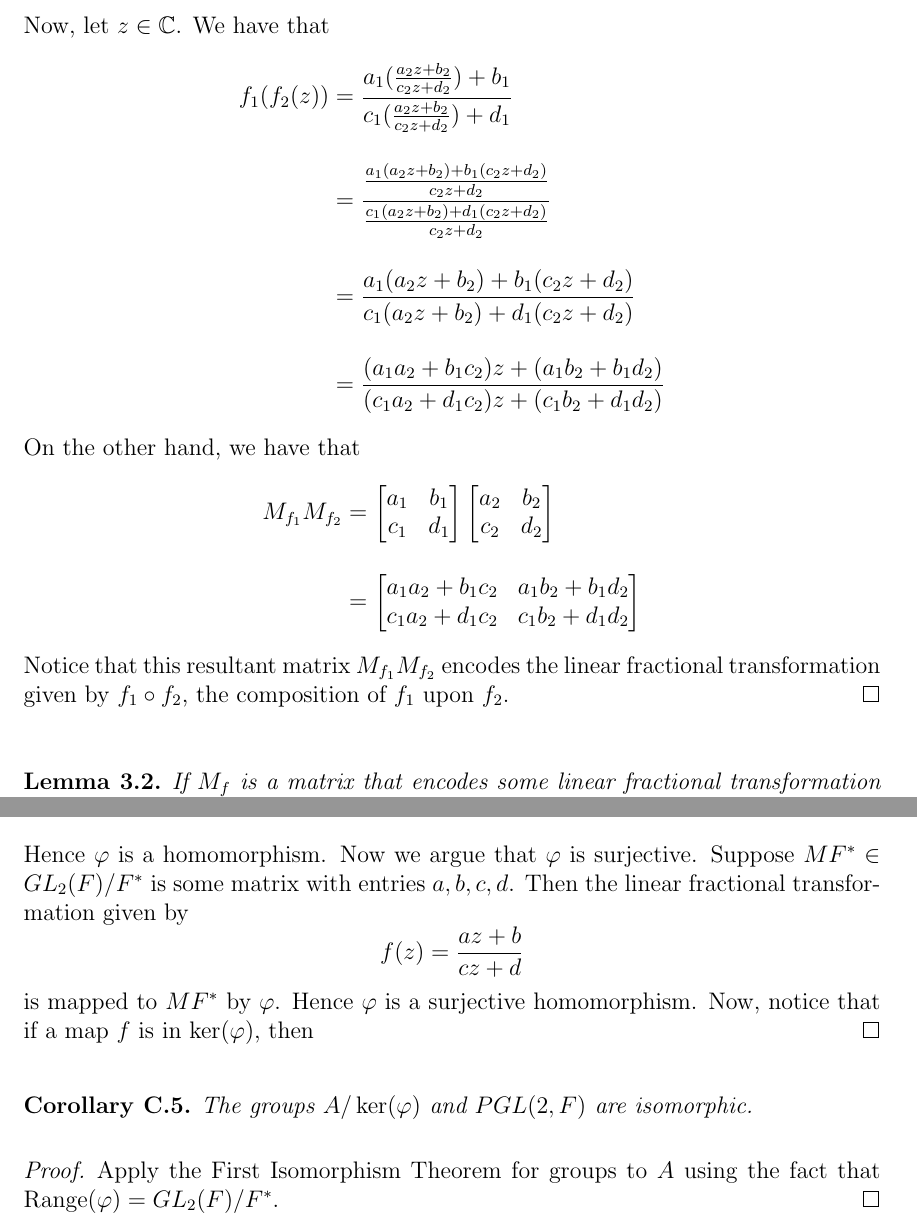
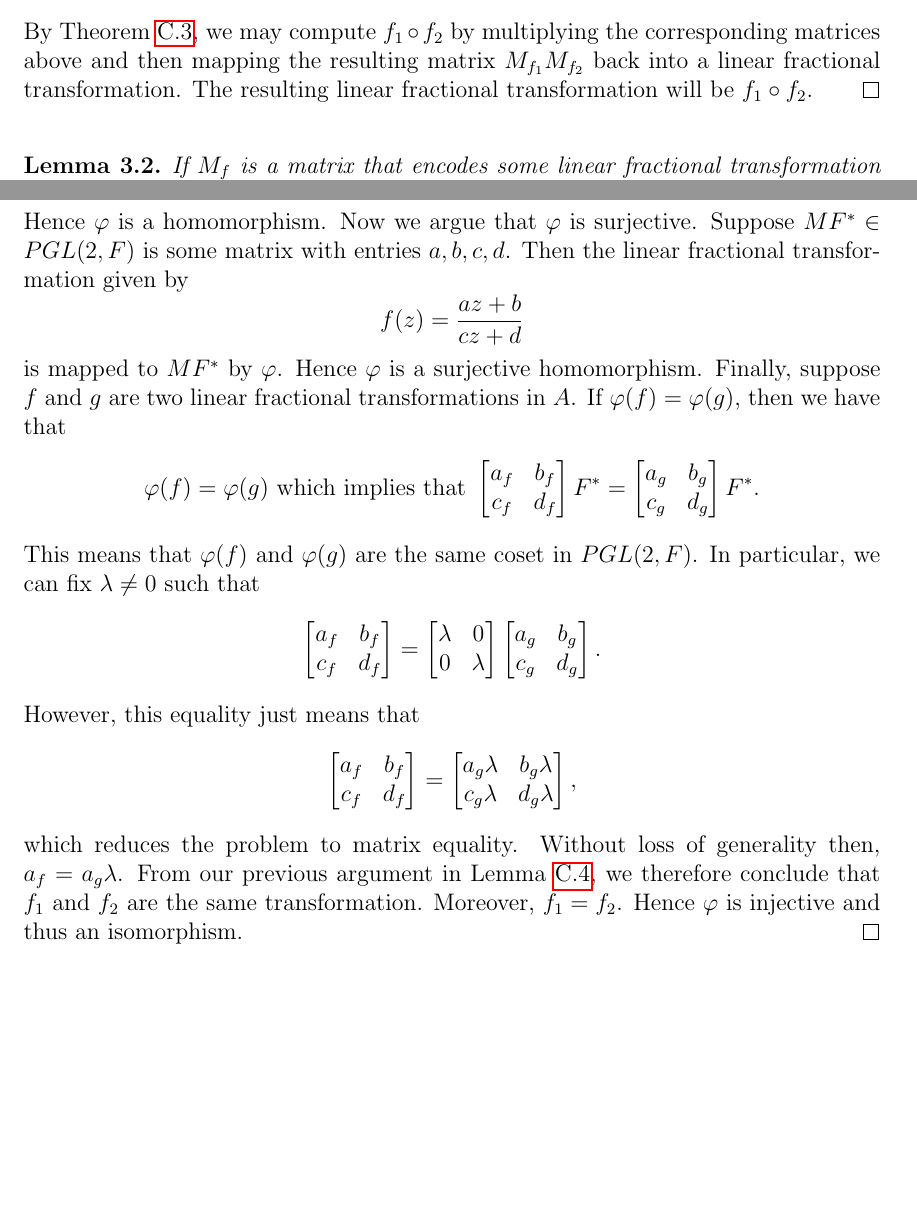
Before and after one commit to blinderm/317-paper, a LaTeX paper (paper/paper/blinderman_anna_goldberg_logan_317_paper.tex): two parts of pages 8 and 30 of 32, joined at a grey line, cut at the place of the change, the shorter picture padded with empty space. Compiled offline with pdfLaTeX.

Commit message:
turned homomorphism to isomorphism

```diff
--- a/paper/paper/blinderman_anna_goldberg_logan_317_paper.tex
+++ b/paper/paper/blinderman_anna_goldberg_logan_317_paper.tex
@@ -293,18 +294,3 @@ Now, let $F$ be some real, ordered field. The coefficients of our linear fractio
 \end{lemma}
 
 \begin{proof}
-	\todo{[LG] blend with appendix C}Suppose that we have two linear fractional transformations $f_1$ and $f_2$ given by $f(z) = \frac{a_1z+b_1}{c_1z+d_2}$ and $f_2(z) = \frac{a_2z+b_2}{c_2z+d_2}$ for each $z \in \C$. We then have by (2) that their respective matrix encodings are
-\[ M_{f_1} = \lftmat{a_1}{b_1}{c_1}{d_1} \text{ and } M_{f_2} =  \lftmat{a_2}{b_2}{c_2}{d_2}. \]
-Now, let $z \in \C$. We have that
-\begin{align*}
-f_1(f_2(z)) & = \frac{a_1(\frac{a_2z+b_2}{c_2z+d_2})+b_1}{c_1(\frac{a_2z+b_2}{c_2z+d_2})+d_1} \\[1em]
-& = \frac{\frac{a_1(a_2z+b_2)+b_1(c_2z+d_2)}{c_2z+d_2}}{\frac{c_1(a_2z+b_2)+d_1(c_2z+d_2)}{c_2z+d_2}} \\[1em]
-& = \frac{a_1(a_2z+b_2)+b_1(c_2z+d_2)}{c_1(a_2z+b_2)+d_1(c_2z+d_2)} \\[1em]
-& = \frac{(a_1a_2+b_1c_2)z + (a_1b_2+b_1d_2)}{(c_1a_2+d_1c_2)z+(c_1b_2+d_1d_2)}
-\end{align*}
-On the other hand, we have that
-\begin{align*}
-M_{f_1}M_{f_2} & = \lftmat{a_1}{b_1}{c_1}{d_1}\lftmat{a_2}{b_2}{c_2}{d_2}  \\[1em]
-& = \lftmat{a_1a_2+b_1c_2}{a_1b_2+b_1d_2}{c_1a_2+d_1c_2}{c_1b_2+d_1d_2}
-\end{align*}
-Notice that this resultant matrix $M_{f_1}M_{f_2}$ encodes the linear fractional transformation given by $f_1 \circ f_2$, the composition of $f_1$ upon $f_2$.
@@ -311,3 +303,4 @@ Notice that this resultant matrix $M_{f_1}M_{f_2}$ encodes the linear fractional
+	By Theorem \ref{thm:function_correspondence}, we may compute $f_1\circ f_2$ by multiplying the corresponding matrices above and then mapping the resulting matrix $M_{f_1}M_{f_2}$ back into a linear fractional transformation. The resulting linear fractional transformation will be $f_1\circ f_2$.
 \end{proof}
 
 \begin{lemma}
@@ -956,19 +945,23 @@ Now we proceed with the proof of Theorem C.3.
 		& = \lftmat{a_g}{b_g}{c_g}{d_g}\lftmat{a_f}{b_f}{c_f}{d_f}F^*\\
 		& = \varphi(g)\varphi(f)F^*
 	\end{align*}
-	Hence $\varphi$ is a homomorphism. Now we argue that $\varphi$ is surjective. Suppose $M F^*\in GL_2(F)/F^*$ is some matrix with entries $a,b,c,d$. Then the linear fractional transformation given by
+	Hence $\varphi$ is a homomorphism. Now we argue that $\varphi$ is surjective. Suppose $M F^*\in PGL(2,F)$ is some matrix with entries $a,b,c,d$. Then the linear fractional transformation given by
 	\[
 		f(z) = \frac{az + b}{cz + d}
 	\]
-	is mapped to $M F^*$ by $\varphi$. Hence $\varphi$ is a surjective homomorphism. Now, notice that if a map $f$ is in $\ker(\varphi)$, then
-\end{proof}
-
-
-\begin{corollary}\label{thm:isomorphism}
-	The groups $A/\ker(\varphi)$ and $PGL(2,F)$ are isomorphic.
-\end{corollary}
-\begin{proof}
-	Apply the First Isomorphism Theorem for groups to $A$ using the fact that $\Range(\varphi) = GL_2(F)/F^*$.
+	is mapped to $M F^*$ by $\varphi$. Hence $\varphi$ is a surjective homomorphism. Finally, suppose $f$ and $g$ are two linear fractional transformations in $A$. If $\varphi(f) = \varphi(g)$, then we have that
+	\begin{align*}
+		\varphi(f) = \varphi(g) & \text{ which implies that } \lftmat{a_f}{b_f}{c_f}{d_f} F^* = \lftmat{a_g}{b_g}{c_g}{d_g} F^*.
+	\end{align*}
+	This means that $\varphi(f)$ and $\varphi(g)$ are the same coset in $PGL(2,F)$. In particular, we can fix $\lambda\neq 0$ such that
+	\[
+		\lftmat{a_f}{b_f}{c_f}{d_f} = \lftmat{\lambda}{0}{0}{\lambda}\lftmat{a_g}{b_g}{c_g}{d_g}.
+	\]
+	However, this equality just means that
+	\[
+		\lftmat{a_f}{b_f}{c_f}{d_f} = \lftmat{a_g\lambda}{b_g\lambda}{c_g\lambda}{d_g\lambda},
+	\]
+	which reduces the problem to matrix equality. Without loss of generality then, $a_f = a_g\lambda$. From our previous argument in Lemma \ref{thm:well-defined}, we therefore conclude that $f_1$ and $f_2$ are the same transformation. Moreover, $f_1 = f_2$. Hence $\varphi$ is injective and thus an isomorphism.
 \end{proof}
 
 \newpage
```
Also changed, not shown: paper/paper/blinderman_anna_goldberg_logan_317_paper.tex (53 more changed lines).
